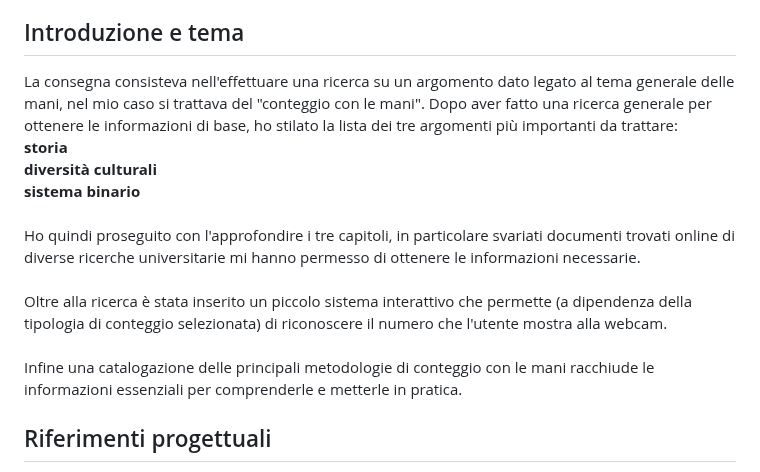
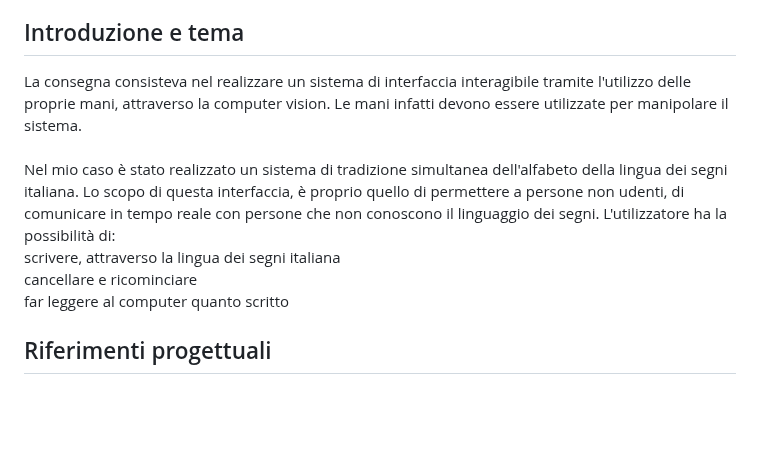
Before and after one commit to maxbordogna/Lingua_dei_Segni, a Markdown page: README.md, the part around the change. Drawn GitHub-style; blank space fills up the shorter version.

```diff
--- a/README.md
+++ b/README.md
@@ -13,22 +13,13 @@ Breve video dimostrativo<br>
 https://github.com/maxbordogna/finger_counting/blob/main/img_readme/conteggio_con_le_mani.mp4
 
 ## Introduzione e tema
-La consegna consisteva nell'effettuare una ricerca su un argomento dato legato al tema generale delle mani, nel mio caso si trattava
-del "conteggio con le mani". Dopo aver fatto una ricerca generale per ottenere le informazioni
-di base, ho stilato la lista dei tre argomenti più importanti da trattare:
-<br>
-<b>storia<br>
-diversità culturali<br>
-sistema binario</b>
+La consegna consisteva nel realizzare un sistema di interfaccia interagibile tramite l'utilizzo delle proprie mani, attraverso la computer vision. Le mani infatti devono essere utilizzate per manipolare il sistema.
 <br><br>
-Ho quindi proseguito con l'approfondire i tre capitoli, in particolare svariati documenti trovati online
-di diverse ricerche universitarie mi hanno permesso di ottenere le informazioni necessarie.
-<br><br>
-Oltre alla ricerca è stata inserito un piccolo sistema interattivo che permette (a dipendenza della tipologia di
-conteggio selezionata) di riconoscere il numero che l'utente mostra alla webcam.
-<br><br>
-Infine una catalogazione delle principali metodologie di conteggio con le mani racchiude le
-informazioni essenziali per comprenderle e metterle in pratica.
+Nel mio caso è stato realizzato un sistema di tradizione simultanea dell'alfabeto della lingua dei segni italiana. Lo scopo di questa interfaccia, è proprio quello di permettere a persone non udenti, di comunicare in tempo reale con persone che non conoscono il linguaggio dei segni. L'utilizzatore ha la possibilità di:<br>
+scrivere, attraverso la lingua dei segni italiana<br>
+cancellare e ricominciare <br>
+far leggere al computer quanto scritto<br>
+
 
 ## Riferimenti progettuali
 Non ho sfruttato un modello preciso come riferimento progettuale, ho riflettuto più che altro sui diversi contenuti
```
